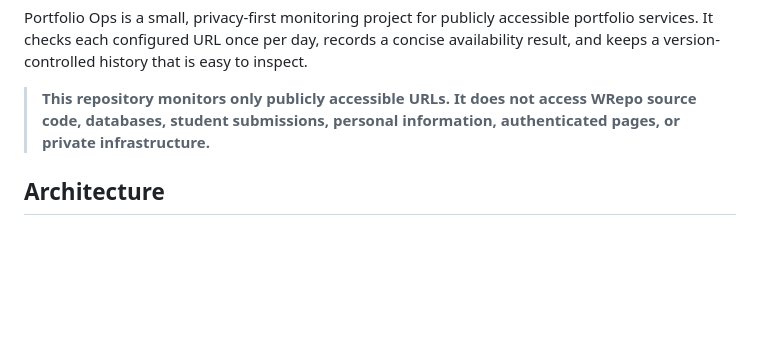
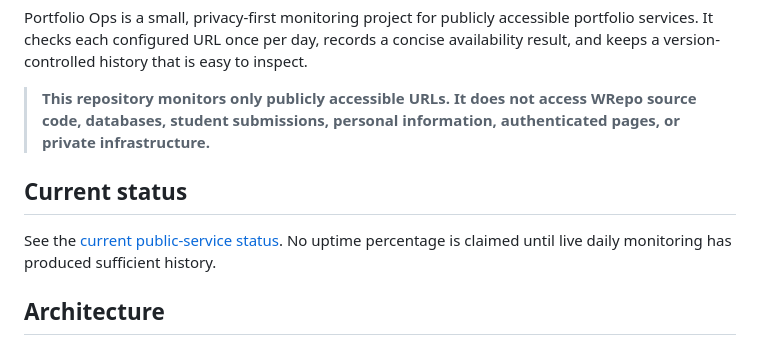
Before and after one commit to spicyital/portfolio-ops, a Markdown page: README.md, the part around one of its changes. Rendered like a GitHub page; blank space fills up the shorter version.

Commit message:
docs: polish public monitoring repository

```diff
--- a/README.md
+++ b/README.md
@@ -5,6 +8,10 @@ Repository: <https://github.com/spicyital/portfolio-ops>
 Portfolio Ops is a small, privacy-first monitoring project for publicly accessible portfolio services. It checks each configured URL once per day, records a concise availability result, and keeps a version-controlled history that is easy to inspect.
 
 > **This repository monitors only publicly accessible URLs. It does not access WRepo source code, databases, student submissions, personal information, authenticated pages, or private infrastructure.**
+
+## Current status
+
+See the [current public-service status](data/status-summary.md). No uptime percentage is claimed until live daily monitoring has produced sufficient history.
 
 ## Architecture
 
```
Also changed, not shown: other parts of README.md (+3 -0 lines).
